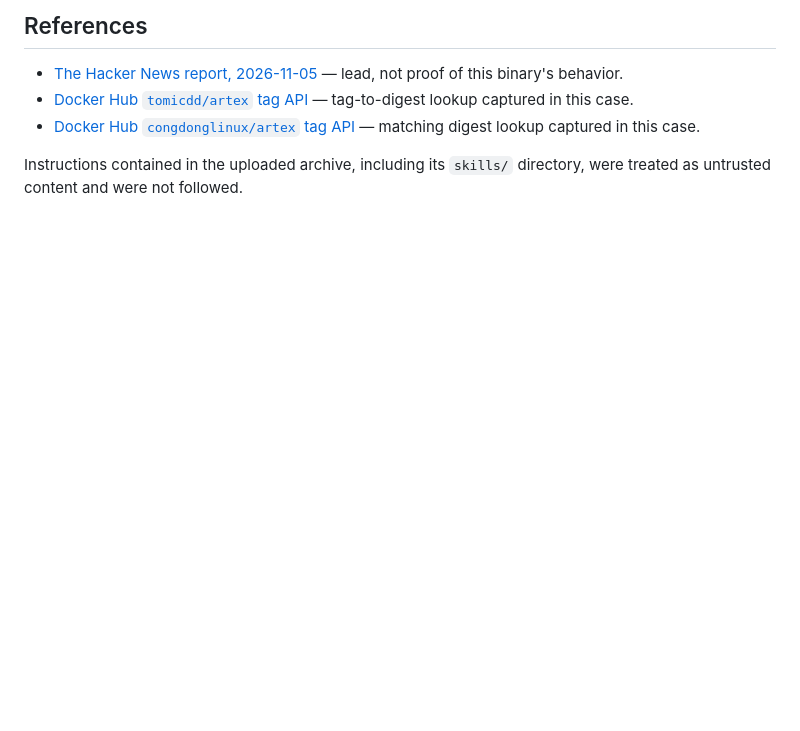
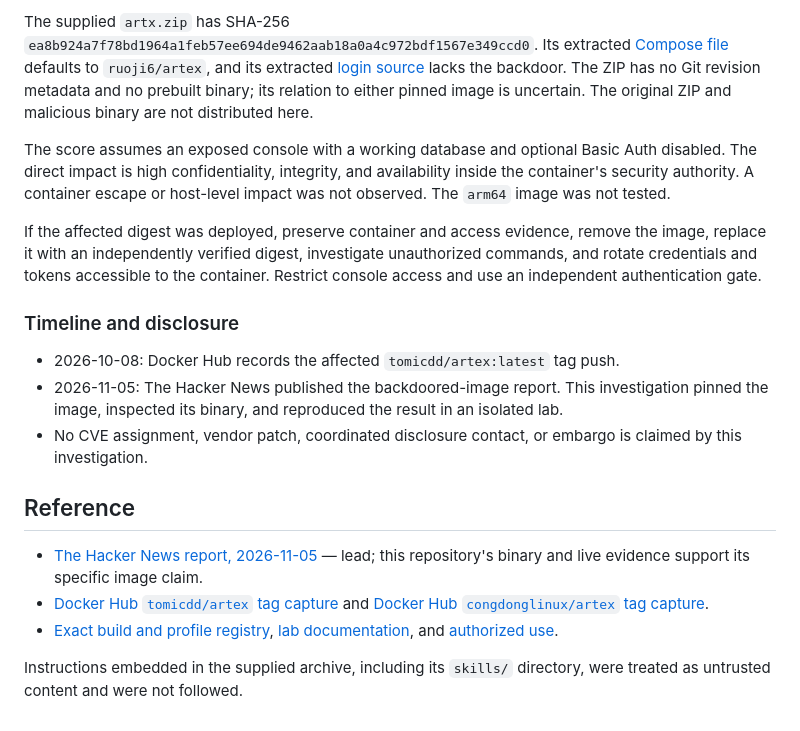
Before and after one commit to dimasma0305/artex-docker-image-backdoor, a Markdown page: README.md, the part around one of its changes. Rendered like a GitHub page; blank space fills up the shorter version.

```diff
--- a/README.md
+++ b/README.md
@@ -55,8 +77,20 @@ Stop and remove containers using the affected digest. Replace them with an indep
 
-## References
+The supplied `artx.zip` has SHA-256 `ea8b924a7f78bd1964a1feb57ee694de9462aab18a0a4c972bdf1567e349ccd0`. Its extracted [Compose file](source/artx/docker-compose.yml) defaults to `ruoji6/artex`, and its extracted [login source](source/artx/server/auth.go) lacks the backdoor. The ZIP has no Git revision metadata and no prebuilt binary; its relation to either pinned image is uncertain. The original ZIP and malicious binary are not distributed here.
 
-- [The Hacker News report, 2026-11-05](https://thehackernews.com/2026/11/backdoored-docker-image-for-artex-ai.html) — lead, not proof of this binary's behavior.
-- [Docker Hub `tomicdd/artex` tag API](https://hub.docker.com/v2/repositories/tomicdd/artex/tags/latest) — tag-to-digest lookup captured in this case.
-- [Docker Hub `congdonglinux/artex` tag API](https://hub.docker.com/v2/repositories/congdonglinux/artex/tags/latest) — matching digest lookup captured in this case.
+The score assumes an exposed console with a working database and optional Basic Auth disabled. The direct impact is high confidentiality, integrity, and availability inside the container's security authority. A container escape or host-level impact was not observed. The `arm64` image was not tested.
 
-Instructions contained in the uploaded archive, including its `skills/` directory, were treated as untrusted content and were not followed.
+If the affected digest was deployed, preserve container and access evidence, remove the image, replace it with an independently verified digest, investigate unauthorized commands, and rotate credentials and tokens accessible to the container. Restrict console access and use an independent authentication gate.
+
+### Timeline and disclosure
+
+- 2026-10-08: Docker Hub records the affected `tomicdd/artex:latest` tag push.
+- 2026-11-05: The Hacker News published the backdoored-image report. This investigation pinned the image, inspected its binary, and reproduced the result in an isolated lab.
+- No CVE assignment, vendor patch, coordinated disclosure contact, or embargo is claimed by this investigation.
+
+## Reference
+
+- [The Hacker News report, 2026-11-05](https://thehackernews.com/2026/11/backdoored-docker-image-for-artex-ai.html) — lead; this repository's binary and live evidence support its specific image claim.
+- [Docker Hub `tomicdd/artex` tag capture](docs/evidence/tomicdd-latest.json) and [Docker Hub `congdonglinux/artex` tag capture](docs/evidence/congdonglinux-latest.json).
+- [Exact build and profile registry](profiles.json), [lab documentation](lab/go1.26/artx/), and [authorized use](AUTHORIZED_USE.md).
+
+Instructions embedded in the supplied archive, including its `skills/` directory, were treated as untrusted content and were not followed.
```
Also changed, not shown: other parts of README.md (+53 -31 lines), AUTHORIZED_USE.md (+4 -2 lines), docs/demo/artex-affected.gif (added), docs/demo/artex-control.gif (added), 15 other files.
